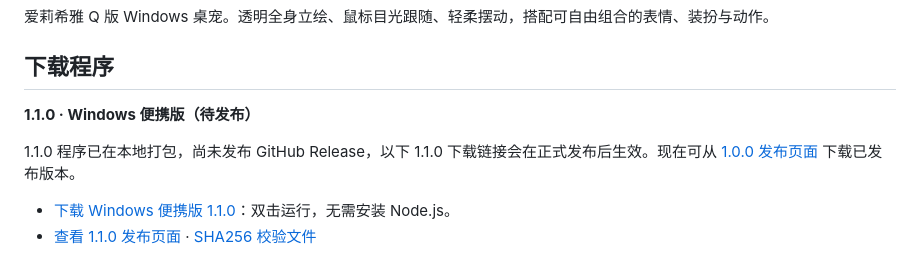
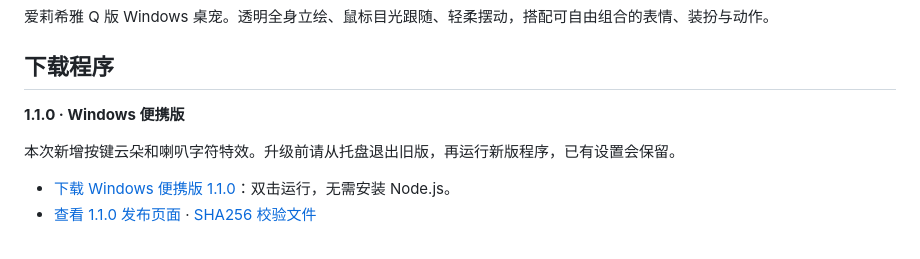
Before and after one commit to ActorF/Elysia-Standalone-Pet, a Markdown page: README.md, the part around the change. GitHub-like rendering.

Commit message:
Publish version 1.1.0 download instructions

```diff
--- a/README.md
+++ b/README.md
@@ -4,9 +4,9 @@
 
 ## 下载程序
 
-**1.1.0 · Windows 便携版（待发布）**
+**1.1.0 · Windows 便携版**
 
-1.1.0 程序已在本地打包，尚未发布 GitHub Release，以下 1.1.0 下载链接会在正式发布后生效。现在可从 [1.0.0 发布页面](https://github.com/ActorF/Elysia_desktop_pet/releases/tag/v1.0.0) 下载已发布版本。
+本次新增按键云朵和喇叭字符特效。升级前请从托盘退出旧版，再运行新版程序，已有设置会保留。
 
 - [下载 Windows 便携版 1.1.0](https://github.com/ActorF/Elysia_desktop_pet/releases/download/v1.1.0/Elysia_desktop_pet-1.1.0.exe)：双击运行，无需安装 Node.js。
 - [查看 1.1.0 发布页面](https://github.com/ActorF/Elysia_desktop_pet/releases/tag/v1.1.0) · [SHA256 校验文件](https://github.com/ActorF/Elysia_desktop_pet/releases/download/v1.1.0/Elysia_desktop_pet-1.1.0.exe.sha256)
```
